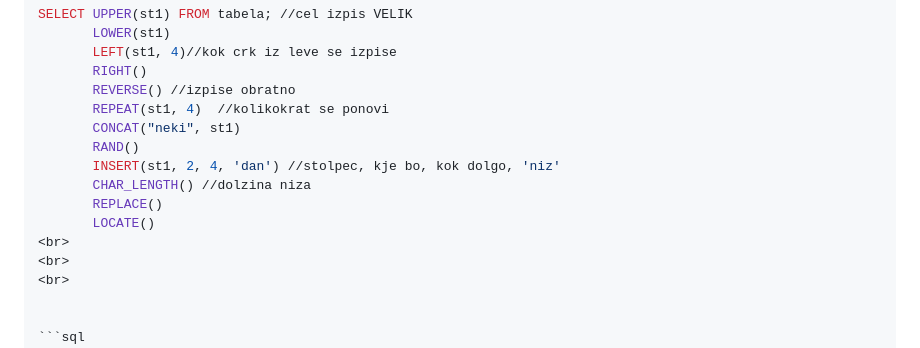
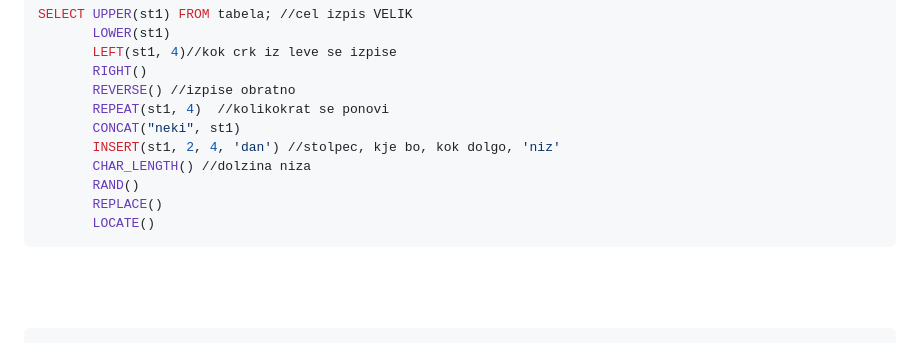
Before and after one commit to martinoprin/School, a Markdown page: PPB/SQL.md, the part around the change. Drawn GitHub-style.

````diff
--- a/PPB/SQL.md
+++ b/PPB/SQL.md
@@ -31,11 +31,12 @@ SELECT UPPER(st1) FROM tabela; //cel izpis VELIK
        REVERSE() //izpise obratno
        REPEAT(st1, 4)  //kolikokrat se ponovi
        CONCAT("neki", st1)
-       RAND()
        INSERT(st1, 2, 4, 'dan') //stolpec, kje bo, kok dolgo, 'niz'
        CHAR_LENGTH() //dolzina niza
+       RAND()
        REPLACE()
        LOCATE()
+```
 <br>
 <br>
 <br>
````
